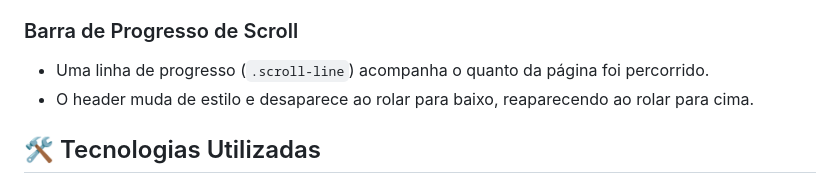
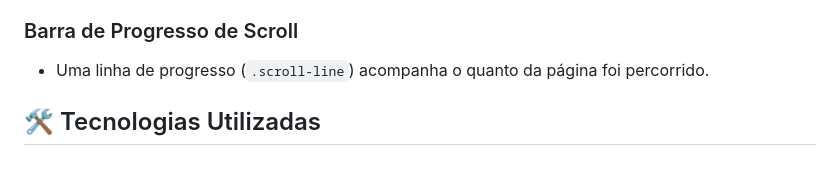
Before and after one commit to PedroRosaCode/Teste-Tecnico-Fiap, a Markdown page: README.md, the part around the change. GitHub-like rendering.

```diff
--- a/README.md
+++ b/README.md
@@ -32,7 +32,6 @@ Este projeto implementa várias interações de front-end usando **JavaScript**,
 ### Barra de Progresso de Scroll
 
 * Uma linha de progresso (`.scroll-line`) acompanha o quanto da página foi percorrido.
-* O header muda de estilo e desaparece ao rolar para baixo, reaparecendo ao rolar para cima.
 
 ## 🛠️ Tecnologias Utilizadas
 
```
